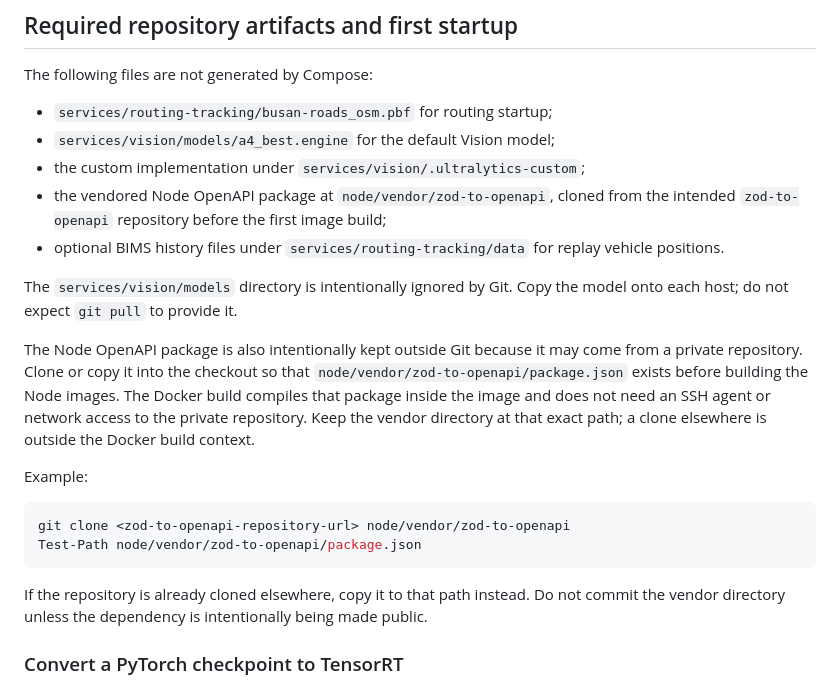
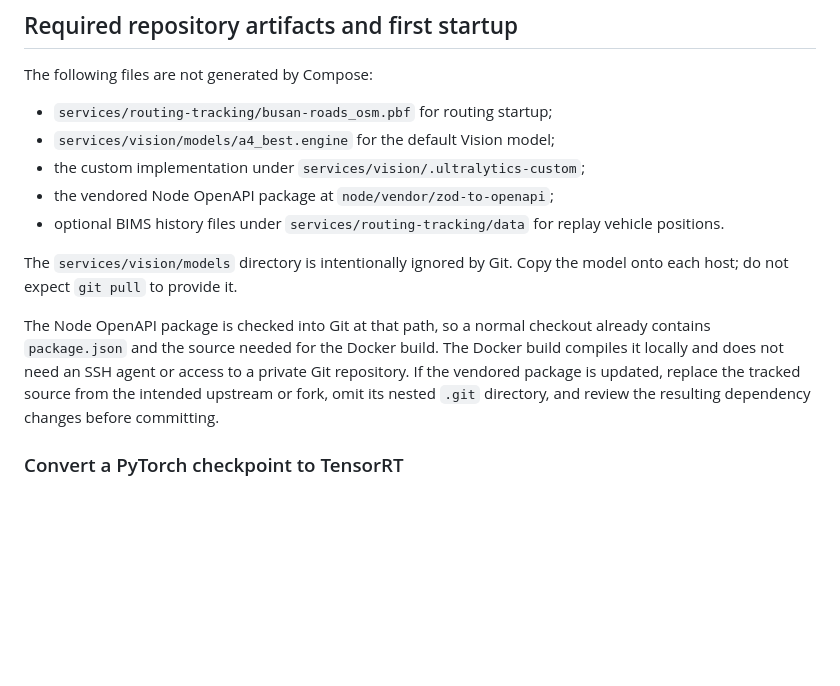
Before and after one commit to pknu-kdigital-3rd/p4_integrated_backend, a Markdown page: docs/integration/DOCKER_OPERATIONS.md, the part around the change. Drawn GitHub-style; blank space fills up the shorter version.

Commit message:
document tracked OpenAPI vendor source

````diff
--- a/docs/integration/DOCKER_OPERATIONS.md
+++ b/docs/integration/DOCKER_OPERATIONS.md
@@ -112,32 +112,19 @@ The following files are not generated by Compose:
 - `services/routing-tracking/busan-roads_osm.pbf` for routing startup;
 - `services/vision/models/a4_best.engine` for the default Vision model;
 - the custom implementation under `services/vision/.ultralytics-custom`;
-- the vendored Node OpenAPI package at `node/vendor/zod-to-openapi`, cloned from
-  the intended `zod-to-openapi` repository before the first image build;
+- the vendored Node OpenAPI package at `node/vendor/zod-to-openapi`;
 - optional BIMS history files under `services/routing-tracking/data` for replay
   vehicle positions.
 
 The `services/vision/models` directory is intentionally ignored by Git. Copy
 the model onto each host; do not expect `git pull` to provide it.
 
-The Node OpenAPI package is also intentionally kept outside Git because it may
-come from a private repository. Clone or copy it into the checkout so that
-`node/vendor/zod-to-openapi/package.json` exists before building the Node
-images. The Docker build compiles that package inside the image and does not
-need an SSH agent or network access to the private repository. Keep the vendor
-directory at that exact path; a clone elsewhere is outside the Docker build
-context.
-
-Example:
-
-```powershell
-git clone <zod-to-openapi-repository-url> node/vendor/zod-to-openapi
-Test-Path node/vendor/zod-to-openapi/package.json
-```
-
-If the repository is already cloned elsewhere, copy it to that path instead.
-Do not commit the vendor directory unless the dependency is intentionally being
-made public.
+The Node OpenAPI package is checked into Git at that path, so a normal checkout
+already contains `package.json` and the source needed for the Docker build. The
+Docker build compiles it locally and does not need an SSH agent or access to a
+private Git repository. If the vendored package is updated, replace the tracked
+source from the intended upstream or fork, omit its nested `.git` directory,
+and review the resulting dependency changes before committing.
 
 ### Convert a PyTorch checkpoint to TensorRT
 
````
Also changed, not shown: docs/integration/LINUX_STARTUP_RUNBOOK.md (+3 -4 lines).
